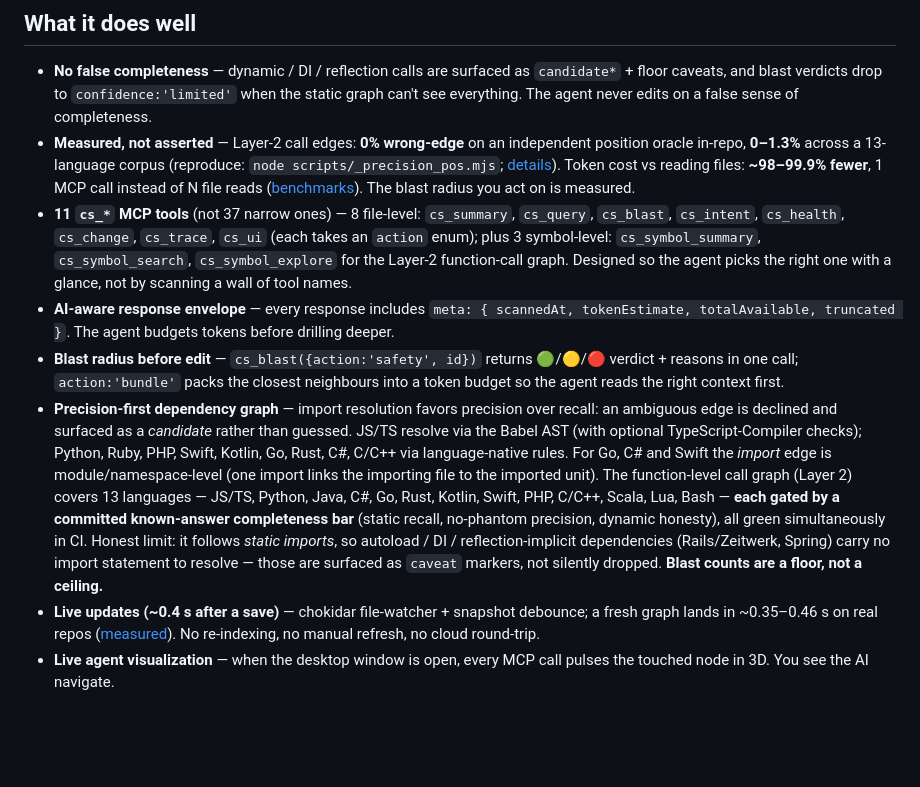
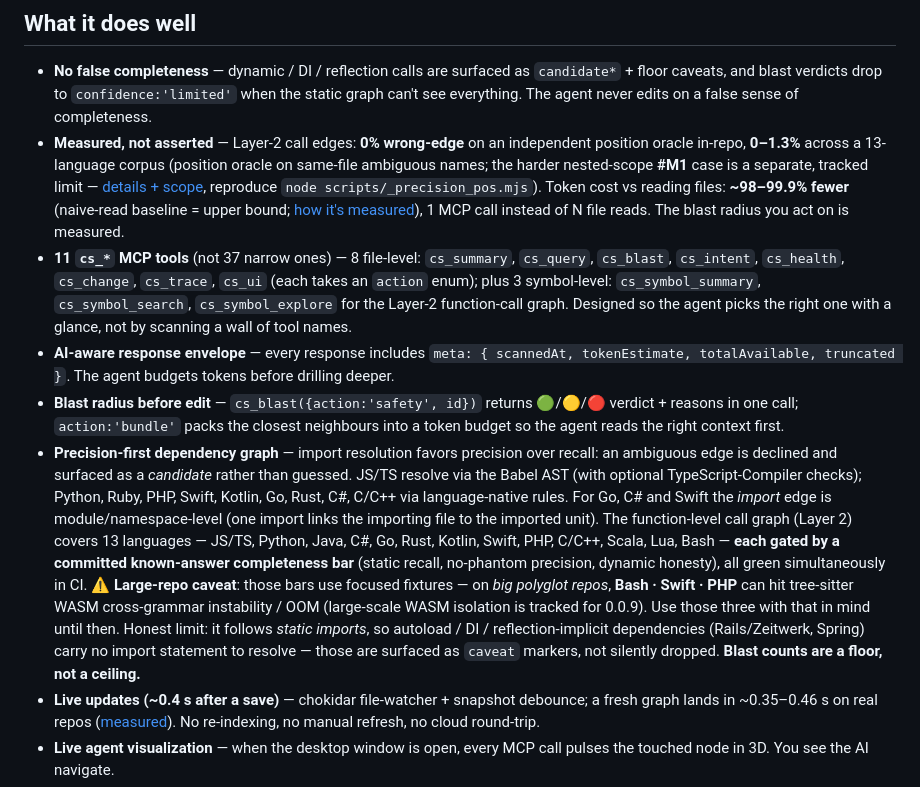
Before and after one commit to wing1008/codesynapt, a Markdown page: README.md, the part around the change. Drawn GitHub-style; blank space fills up the shorter version.

```diff
--- a/README.md
+++ b/README.md
@@ -44,11 +44,11 @@ All three share the same scanner: imports across JS/TS, Python, Go, Rust, Java/K
 ## What it does well
 
 - **No false completeness** — dynamic / DI / reflection calls are surfaced as `candidate*` + floor caveats, and blast verdicts drop to `confidence:'limited'` when the static graph can't see everything. The agent never edits on a false sense of completeness.
-- **Measured, not asserted** — Layer-2 call edges: **0% wrong-edge** on an independent position oracle in-repo, **0–1.3%** across a 13-language corpus (reproduce: `node scripts/_precision_pos.mjs`; [details](./docs/measurements/2026-06-14-layer-measurement.md)). Token cost vs reading files: **~98–99.9% fewer**, 1 MCP call instead of N file reads ([benchmarks](./docs/benchmarks.md)). The blast radius you act on is measured.
+- **Measured, not asserted** — Layer-2 call edges: **0% wrong-edge** on an independent position oracle in-repo, **0–1.3%** across a 13-language corpus (position oracle on same-file ambiguous names; the harder nested-scope **#M1** case is a separate, tracked limit — [details + scope](./docs/benchmarks.md), reproduce `node scripts/_precision_pos.mjs`). Token cost vs reading files: **~98–99.9% fewer** (naive-read baseline = upper bound; [how it's measured](./docs/benchmarks.md)), 1 MCP call instead of N file reads. The blast radius you act on is measured.
 - **11 `cs_*` MCP tools** (not 37 narrow ones) — 8 file-level: `cs_summary`, `cs_query`, `cs_blast`, `cs_intent`, `cs_health`, `cs_change`, `cs_trace`, `cs_ui` (each takes an `action` enum); plus 3 symbol-level: `cs_symbol_summary`, `cs_symbol_search`, `cs_symbol_explore` for the Layer-2 function-call graph. Designed so the agent picks the right one with a glance, not by scanning a wall of tool names.
 - **AI-aware response envelope** — every response includes `meta: { scannedAt, tokenEstimate, totalAvailable, truncated }`. The agent budgets tokens before drilling deeper.
 - **Blast radius before edit** — `cs_blast({action:'safety', id})` returns 🟢/🟡/🔴 verdict + reasons in one call; `action:'bundle'` packs the closest neighbours into a token budget so the agent reads the right context first.
-- **Precision-first dependency graph** — import resolution favors precision over recall: an ambiguous edge is declined and surfaced as a *candidate* rather than guessed. JS/TS resolve via the Babel AST (with optional TypeScript-Compiler checks); Python, Ruby, PHP, Swift, Kotlin, Go, Rust, C#, C/C++ via language-native rules. For Go, C# and Swift the *import* edge is module/namespace-level (one import links the importing file to the imported unit). The function-level call graph (Layer 2) covers 13 languages — JS/TS, Python, Java, C#, Go, Rust, Kotlin, Swift, PHP, C/C++, Scala, Lua, Bash — **each gated by a committed known-answer completeness bar** (static recall, no-phantom precision, dynamic honesty), all green simultaneously in CI. Honest limit: it follows *static imports*, so autoload / DI / reflection-implicit dependencies (Rails/Zeitwerk, Spring) carry no import statement to resolve — those are surfaced as `caveat` markers, not silently dropped. **Blast counts are a floor, not a ceiling.**
+- **Precision-first dependency graph** — import resolution favors precision over recall: an ambiguous edge is declined and surfaced as a *candidate* rather than guessed. JS/TS resolve via the Babel AST (with optional TypeScript-Compiler checks); Python, Ruby, PHP, Swift, Kotlin, Go, Rust, C#, C/C++ via language-native rules. For Go, C# and Swift the *import* edge is module/namespace-level (one import links the importing file to the imported unit). The function-level call graph (Layer 2) covers 13 languages — JS/TS, Python, Java, C#, Go, Rust, Kotlin, Swift, PHP, C/C++, Scala, Lua, Bash — **each gated by a committed known-answer completeness bar** (static recall, no-phantom precision, dynamic honesty), all green simultaneously in CI. ⚠️ **Large-repo caveat**: those bars use focused fixtures — on *big polyglot repos*, **Bash · Swift · PHP** can hit tree-sitter WASM cross-grammar instability / OOM (large-scale WASM isolation is tracked for 0.0.9). Use those three with that in mind until then. Honest limit: it follows *static imports*, so autoload / DI / reflection-implicit dependencies (Rails/Zeitwerk, Spring) carry no import statement to resolve — those are surfaced as `caveat` markers, not silently dropped. **Blast counts are a floor, not a ceiling.**
 - **Live updates (~0.4 s after a save)** — chokidar file-watcher + snapshot debounce; a fresh graph lands in ~0.35–0.46 s on real repos ([measured](./docs/benchmarks.md)). No re-indexing, no manual refresh, no cloud round-trip.
 - **Live agent visualization** — when the desktop window is open, every MCP call pulses the touched node in 3D. You see the AI navigate.
 - **Full-stack route↔fetch matching** — JS/TS, Python, Next.js file-system API routes auto-detected. Frontend `fetch('/api/billing')` linked to `app/api/billing/route.ts` automatically.
```
Also changed, not shown: docs/benchmarks.md (+10 -0 lines).
